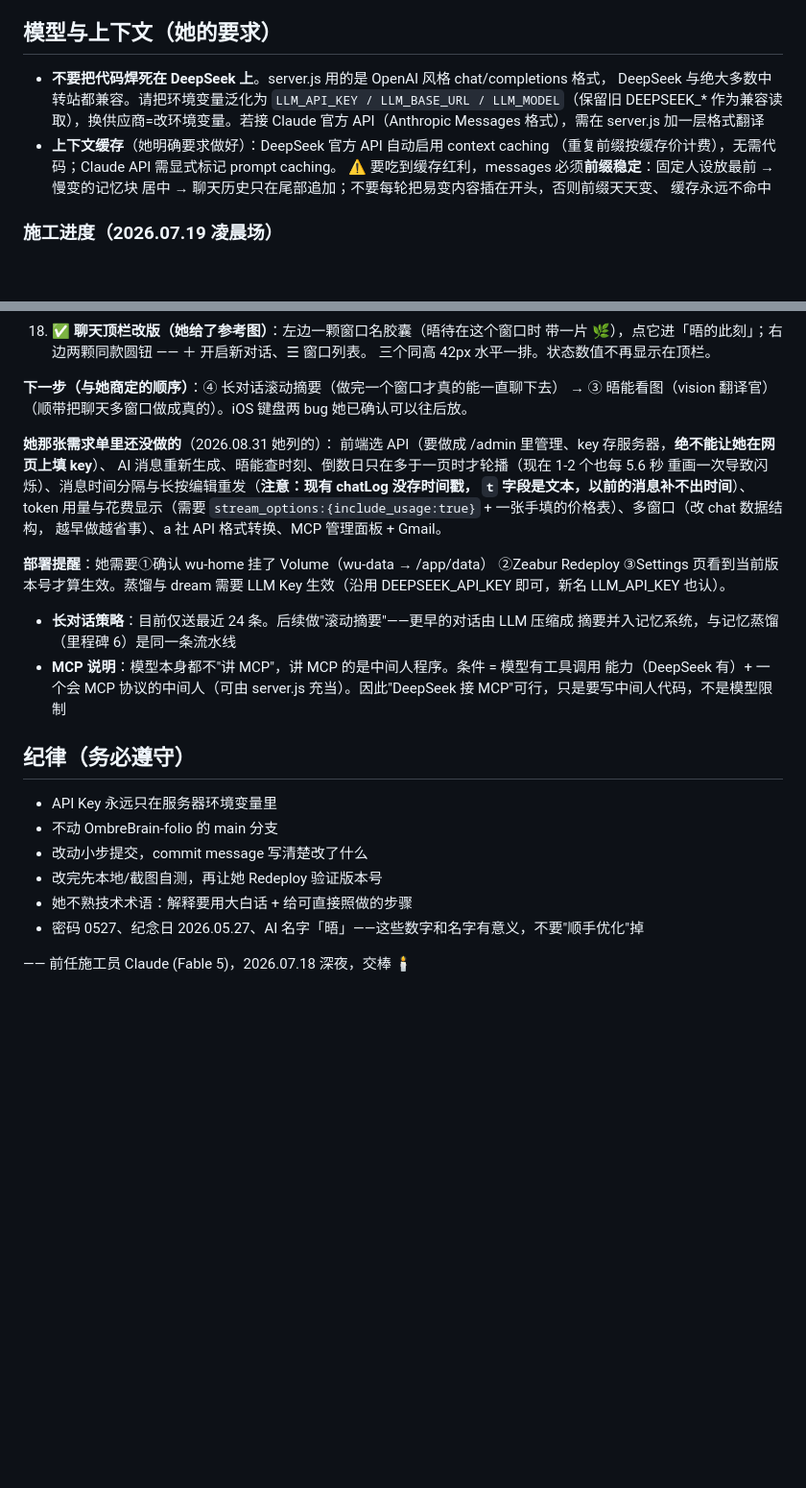
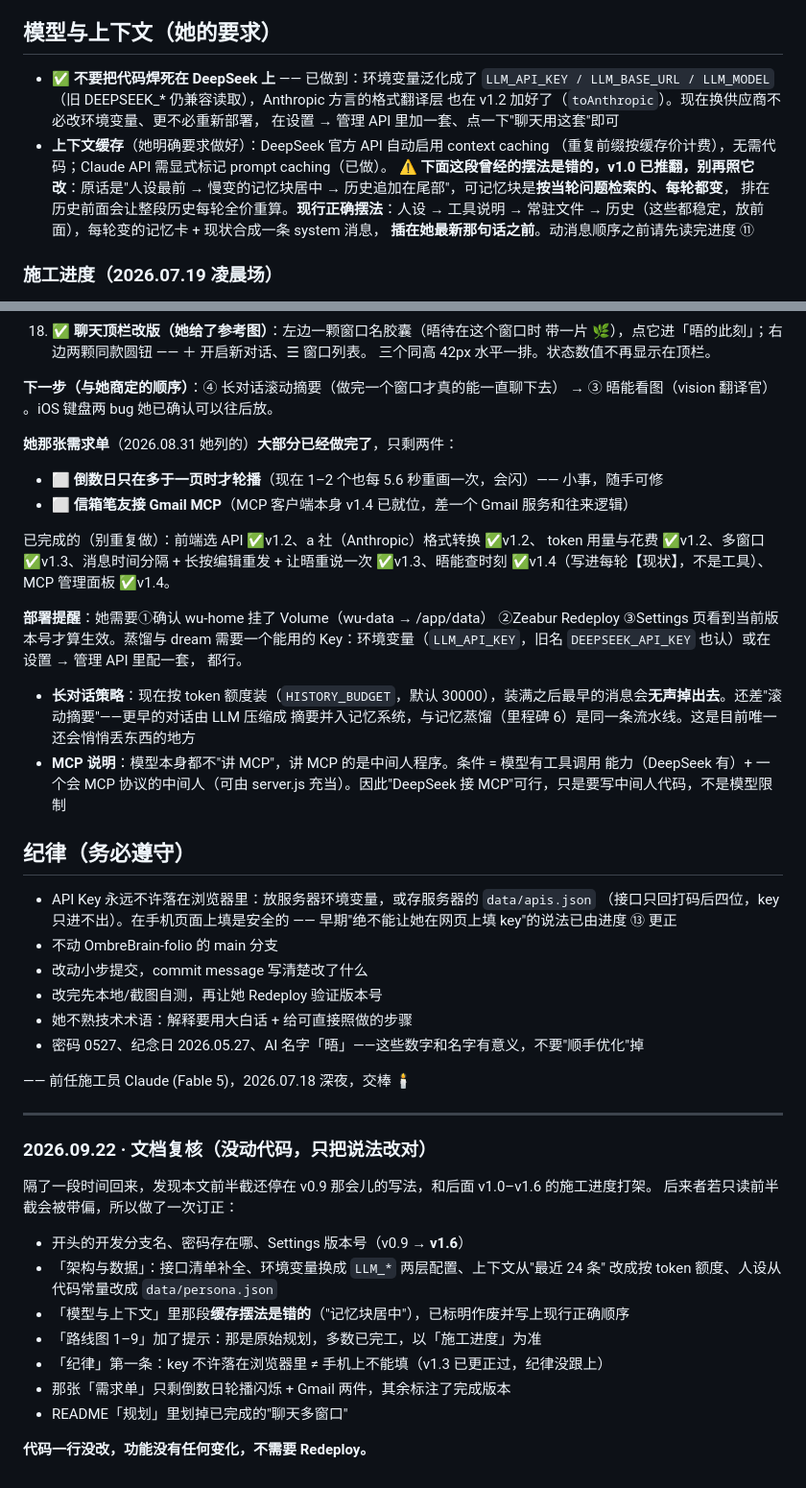
Before and after one commit to Wren-219/home, a Markdown page: HANDOFF.md, 2 parts joined by grey strips. Shown at 96% size. Drawn GitHub-style; blank space fills up the shorter version.

Commit message:
HANDOFF：把前半截过期的说法改对（只改文档，代码没动）
前半截还停在 v0.9 的写法，和后面 v1.0–v1.6 的施工进度打架，
后来者只读前半截会被带偏。这次订正：

- 开发分支名、密码存在哪、Settings 版本号 v0.9 → v1.6
- 架构与数据：接口清单补全、环境变量改成 LLM_* 两层配置、
  上下文从「最近 24 条」改成按 token 额度、人设改成 data/persona.json
- 模型与上下文：那段缓存摆法（记忆块居中）是 v1.0 推翻掉的错版，
  已标明作废并写上现行正确顺序，照旧版改会让整段历史每轮全价重算
- 路线图 1–9 加提示：那是原始规划，多数已完工，以施工进度为准
- 纪律第一条：key 不许落在浏览器里 ≠ 手机上不能填
- 需求单只剩「倒数日轮播闪烁」和「Gmail MCP」两件，其余标了完成版本
- README 规划里划掉已完成的「聊天多窗口」
- 文末加一段 2026.09.22 复核记录

Co-Authored-By: Claude Opus 5 <noreply@anthropic.com>
Claude-Session: https://claude.ai/code/session_01QiJjHTk8iY45ksiAhKezY1

```diff
--- a/HANDOFF.md
+++ b/HANDOFF.md
@@ -98,15 +111,17 @@ static token 直连其 /mcp 接口——若日后想要它完整的情绪坐标/
 
 ## 模型与上下文（她的要求）
 
-- **不要把代码焊死在 DeepSeek 上**。server.js 用的是 OpenAI 风格 chat/completions 格式，
-  DeepSeek 与绝大多数中转站都兼容。请把环境变量泛化为 `LLM_API_KEY / LLM_BASE_URL /
-  LLM_MODEL`（保留旧 DEEPSEEK_* 作为兼容读取），换供应商=改环境变量。若接 Claude 官方
-  API（Anthropic Messages 格式），需在 server.js 加一层格式翻译
+- ✅ **不要把代码焊死在 DeepSeek 上** —— 已做到：环境变量泛化成了 `LLM_API_KEY /
+  LLM_BASE_URL / LLM_MODEL`（旧 DEEPSEEK_* 仍兼容读取），Anthropic 方言的格式翻译层
+  也在 v1.2 加好了（`toAnthropic`）。现在换供应商不必改环境变量、更不必重新部署，
+  在设置 → 管理 API 里加一套、点一下"聊天用这套"即可
 - **上下文缓存**（她明确要求做好）：DeepSeek 官方 API 自动启用 context caching
-  （重复前缀按缓存价计费），无需代码；Claude API 需显式标记 prompt caching。
-  ⚠️ 要吃到缓存红利，messages 必须**前缀稳定**：固定人设放最前 → 慢变的记忆块
-  居中 → 聊天历史只在尾部追加；不要每轮把易变内容插在开头，否则前缀天天变、
-  缓存永远不命中
+  （重复前缀按缓存价计费），无需代码；Claude API 需显式标记 prompt caching（已做）。
+  ⚠️ **下面这段曾经的摆法是错的，v1.0 已推翻，别再照它改**：原话是"人设最前 →
+  慢变的记忆块居中 → 历史追加在尾部"，可记忆块是**按当轮问题检索的、每轮都变**，
+  排在历史前面会让整段历史每轮全价重算。**现行正确摆法**：人设 → 工具说明 →
+  常驻文件 → 历史（这些都稳定，放前面），每轮变的记忆卡 + 现状合成一条 system 消息，
+  **插在她最新那句话之前**。动消息顺序之前请先读完进度 ⑪
 
 ### 施工进度（2026.07.19 凌晨场）
 1. ✅ 记忆后端 /api/memories（含衰减/强化/检索/蒸馏/dream 全套）+ 数据上云 /api/state
@@ -290,28 +305,31 @@ wu-home 手机端能验证。整条链不需要她的电脑。唯一在电脑上
 
 **下一步（与她商定的顺序）**：④ 长对话滚动摘要（做完一个窗口才真的能一直聊下去）
 → ③ 晤能看图（vision 翻译官）
-（顺带把聊天多窗口做成真的）。iOS 键盘两 bug 她已确认可以往后放。
+。iOS 键盘两 bug 她已确认可以往后放。
 
-**她那张需求单里还没做的**（2026.08.31 她列的）：
-   前端选 API（要做成 /admin 里管理、key 存服务器，**绝不能让她在网页上填 key**）、
-   AI 消息重新生成、晤能查时刻、倒数日只在多于一页时才轮播（现在 1-2 个也每 5.6 秒
-   重画一次导致闪烁）、消息时间分隔与长按编辑重发（**注意：现有 chatLog 没存时间戳，
-   `t` 字段是文本，以前的消息补不出时间**）、token 用量与花费显示（需要
-   `stream_options:{include_usage:true}` + 一张手填的价格表）、多窗口（改 chat 数据结构，
-   越早做越省事）、a 社 API 格式转换、MCP 管理面板 + Gmail。
+**她那张需求单**（2026.08.31 她列的）**大部分已经做完了**，只剩两件：
+   - ⬜ **倒数日只在多于一页时才轮播**（现在 1–2 个也每 5.6 秒重画一次，会闪）—— 小事，随手可修
+   - ⬜ **信箱笔友接 Gmail MCP**（MCP 客户端本身 v1.4 已就位，差一个 Gmail 服务和往来逻辑）
+
+   已完成的（别重复做）：前端选 API ✅v1.2、a 社（Anthropic）格式转换 ✅v1.2、
+   token 用量与花费 ✅v1.2、多窗口 ✅v1.3、消息时间分隔 + 长按编辑重发 + 让晤重说一次
+   ✅v1.3、晤能查时刻 ✅v1.4（写进每轮【现状】，不是工具）、MCP 管理面板 ✅v1.4。
 
 **部署提醒**：她需要①确认 wu-home 挂了 Volume（wu-data → /app/data）
-②Zeabur Redeploy ③Settings 页看到当前版本号才算生效。蒸馏与 dream 需要
-LLM Key 生效（沿用 DEEPSEEK_API_KEY 即可，新名 LLM_API_KEY 也认）。
-- **长对话策略**：目前仅送最近 24 条。后续做"滚动摘要"——更早的对话由 LLM 压缩成
-  摘要并入记忆系统，与记忆蒸馏（里程碑 6）是同一条流水线
+②Zeabur Redeploy ③Settings 页看到当前版本号才算生效。蒸馏与 dream 需要一个能用的
+Key：环境变量（`LLM_API_KEY`，旧名 `DEEPSEEK_API_KEY` 也认）或在设置 → 管理 API 里配一套，
+都行。
+- **长对话策略**：现在按 token 额度装（`HISTORY_BUDGET`，默认 30000），装满之后最早的消息会**无声掉出去**。还差"滚动摘要"——更早的对话由 LLM 压缩成
+  摘要并入记忆系统，与记忆蒸馏（里程碑 6）是同一条流水线。这是目前唯一还会悄悄丢东西的地方
 - **MCP 说明**：模型本身都不"讲 MCP"，讲 MCP 的是中间人程序。条件 = 模型有工具调用
   能力（DeepSeek 有）+ 一个会 MCP 协议的中间人（可由 server.js 充当）。因此"DeepSeek
   接 MCP"可行，只是要写中间人代码，不是模型限制
 
 ## 纪律（务必遵守）
 
-- API Key 永远只在服务器环境变量里
+- API Key 永远不许落在浏览器里：放服务器环境变量，或存服务器的 `data/apis.json`
+  （接口只回打码后四位，key 只进不出）。在手机页面上填是安全的 ——
+  早期"绝不能让她在网页上填 key"的说法已由进度 ⑬ 更正
 - 不动 OmbreBrain-folio 的 main 分支
 - 改动小步提交，commit message 写清楚改了什么
 - 改完先本地/截图自测，再让她 Redeploy 验证版本号
@@ -319,3 +337,21 @@ LLM Key 生效（沿用 DEEPSEEK_API_KEY 即可，新名 LLM_API_KEY 也认）
 - 密码 0527、纪念日 2026.05.27、AI 名字「晤」——这些数字和名字有意义，不要"顺手优化"掉
 
 —— 前任施工员 Claude (Fable 5)，2026.07.18 深夜，交棒 🕯️
+
+---
+
+### 2026.09.22 · 文档复核（没动代码，只把说法改对）
+
+隔了一段时间回来，发现本文前半截还停在 v0.9 那会儿的写法，和后面 v1.0–v1.6 的施工进度打架。
+后来者若只读前半截会被带偏，所以做了一次订正：
+
+- 开头的开发分支名、密码存在哪、Settings 版本号（v0.9 → **v1.6**）
+- 「架构与数据」：接口清单补全、环境变量换成 `LLM_*` 两层配置、上下文从"最近 24 条"
+  改成按 token 额度、人设从代码常量改成 `data/persona.json`
+- 「模型与上下文」里那段**缓存摆法是错的**（"记忆块居中"），已标明作废并写上现行正确顺序
+- 「路线图 1–9」加了提示：那是原始规划，多数已完工，以「施工进度」为准
+- 「纪律」第一条：key 不许落在浏览器里 ≠ 手机上不能填（v1.3 已更正过，纪律没跟上）
+- 那张「需求单」只剩倒数日轮播闪烁 + Gmail 两件，其余标注了完成版本
+- README「规划」里划掉已完成的"聊天多窗口"
+
+**代码一行没改，功能没有任何变化，不需要 Redeploy。**
```
Also changed, not shown: other parts of HANDOFF.md (+21 -8 lines), README.md (+0 -1 lines).
